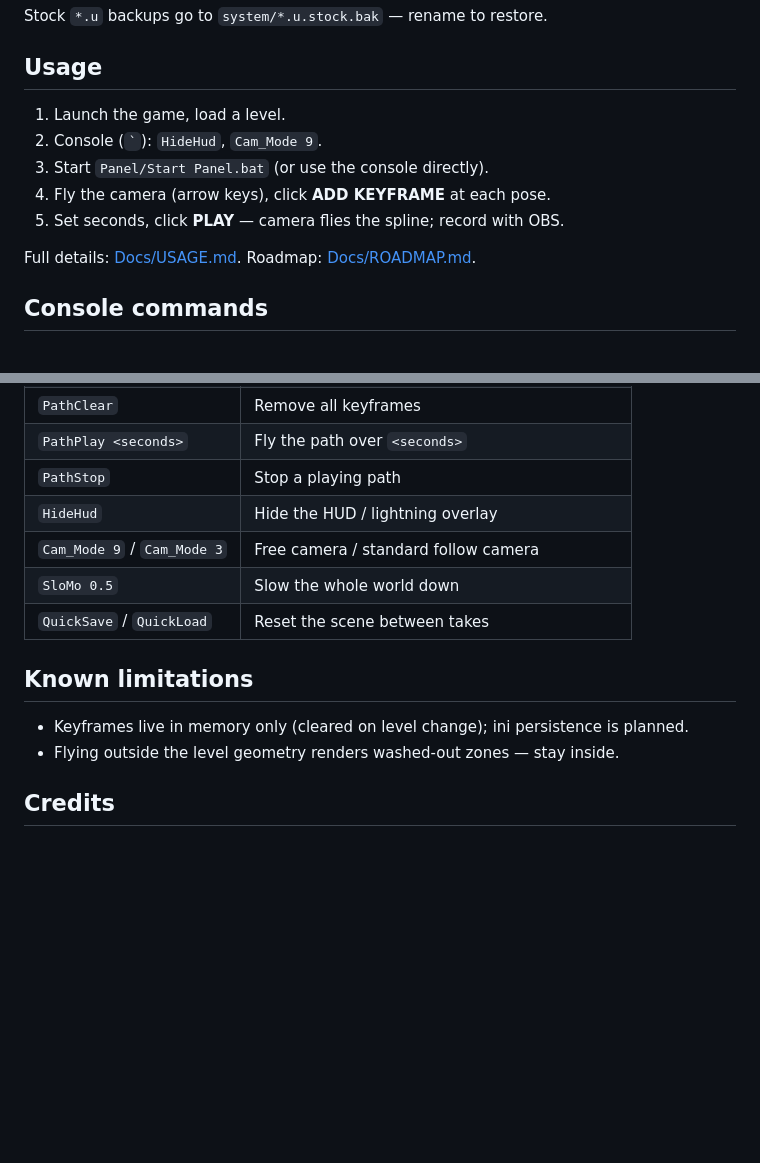
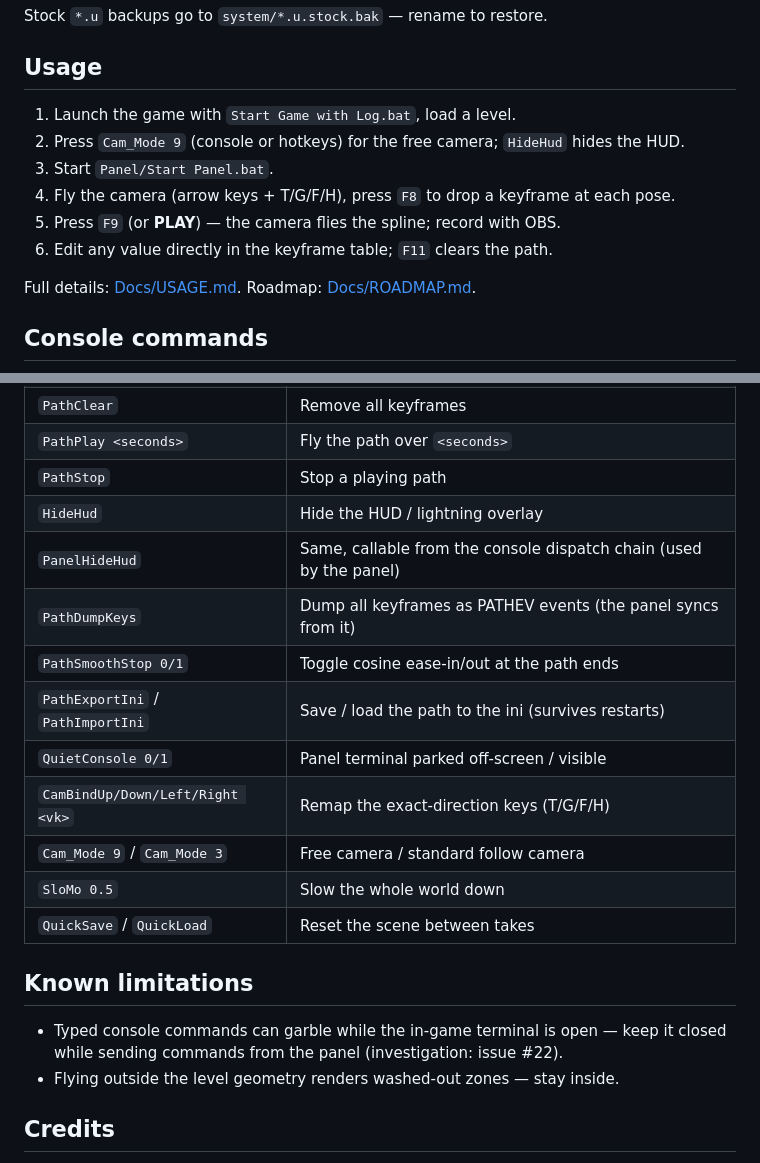
Before and after one commit to BullDigga/hp2-machinima-tool, a Markdown page: README.md, 2 parts joined by grey strips. Rendered like a GitHub page; blank space fills up the shorter version.

```diff
--- a/README.md
+++ b/README.md
@@ -42,11 +59,12 @@ Stock `*.u` backups go to `system/*.u.stock.bak` — rename to restore.
 
 ## Usage
 
-1. Launch the game, load a level.
-2. Console (`` ` ``): `HideHud`, `Cam_Mode 9`.
-3. Start `Panel/Start Panel.bat` (or use the console directly).
-4. Fly the camera (arrow keys), click **ADD KEYFRAME** at each pose.
-5. Set seconds, click **PLAY** — camera flies the spline; record with OBS.
+1. Launch the game with `Start Game with Log.bat`, load a level.
+2. Press `Cam_Mode 9` (console or hotkeys) for the free camera; `HideHud` hides the HUD.
+3. Start `Panel/Start Panel.bat`.
+4. Fly the camera (arrow keys + T/G/F/H), press `F8` to drop a keyframe at each pose.
+5. Press `F9` (or **PLAY**) — the camera flies the spline; record with OBS.
+6. Edit any value directly in the keyframe table; `F11` clears the path.
 
 Full details: [Docs/USAGE.md](Docs/USAGE.md). Roadmap: [Docs/ROADMAP.md](Docs/ROADMAP.md).
 
@@ -60,13 +78,20 @@ Full details: [Docs/USAGE.md](Docs/USAGE.md). Roadmap: [Docs/ROADMAP.md](Docs/RO
 | `PathPlay <seconds>` | Fly the path over `<seconds>` |
 | `PathStop` | Stop a playing path |
 | `HideHud` | Hide the HUD / lightning overlay |
+| `PanelHideHud` | Same, callable from the console dispatch chain (used by the panel) |
+| `PathDumpKeys` | Dump all keyframes as PATHEV events (the panel syncs from it) |
+| `PathSmoothStop 0/1` | Toggle cosine ease-in/out at the path ends |
+| `PathExportIni` / `PathImportIni` | Save / load the path to the ini (survives restarts) |
+| `QuietConsole 0/1` | Panel terminal parked off-screen / visible |
+| `CamBindUp/Down/Left/Right <vk>` | Remap the exact-direction keys (T/G/F/H) |
 | `Cam_Mode 9` / `Cam_Mode 3` | Free camera / standard follow camera |
 | `SloMo 0.5` | Slow the whole world down |
 | `QuickSave` / `QuickLoad` | Reset the scene between takes |
 
 ## Known limitations
 
-- Keyframes live in memory only (cleared on level change); ini persistence is planned.
+- Typed console commands can garble while the in-game terminal is open — keep it
+  closed while sending commands from the panel (investigation: issue #22).
 - Flying outside the level geometry renders washed-out zones — stay inside.
 
 ## Credits
```
Also changed, not shown: other parts of README.md (+22 -5 lines), Docs/panel.png (added), 2 other files.
